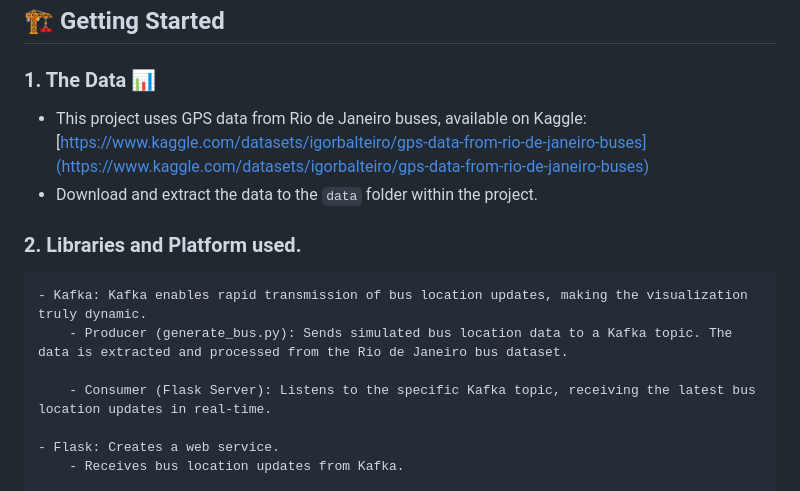
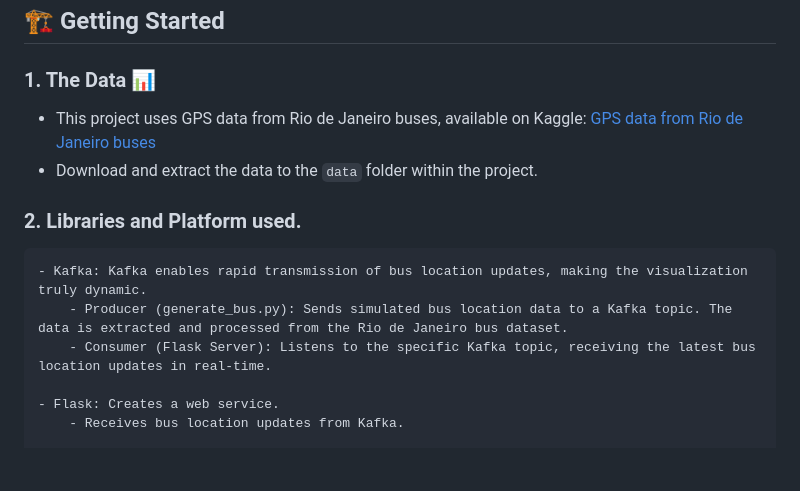
Before and after one commit to danhtran2mind/bus-gps-real-time-visualization, a Markdown page: README.md, the part around the change. Drawn GitHub-style; blank space fills up the shorter version.

```diff
--- a/README.md
+++ b/README.md
@@ -5,14 +5,13 @@ This project brings the bustling streets of Rio de Janeiro to life, showcasing r
 ## 🏗️ Getting Started
 
 ### 1.  The Data 📊
-   - This project uses GPS data from Rio de Janeiro buses, available on Kaggle: [https://www.kaggle.com/datasets/igorbalteiro/gps-data-from-rio-de-janeiro-buses](https://www.kaggle.com/datasets/igorbalteiro/gps-data-from-rio-de-janeiro-buses)
+   - This project uses GPS data from Rio de Janeiro buses, available on Kaggle: [GPS data from Rio de Janeiro buses](https://www.kaggle.com/datasets/igorbalteiro/gps-data-from-rio-de-janeiro-buses)
    - Download and extract the data to the `data` folder within the project.
 
 ### 2. Libraries and Platform used.
 
     - Kafka: Kafka enables rapid transmission of bus location updates, making the visualization truly dynamic.
         - Producer (generate_bus.py): Sends simulated bus location data to a Kafka topic. The data is extracted and processed from the Rio de Janeiro bus dataset.
-
         - Consumer (Flask Server): Listens to the specific Kafka topic, receiving the latest bus location updates in real-time.
 
     - Flask: Creates a web service.
```
